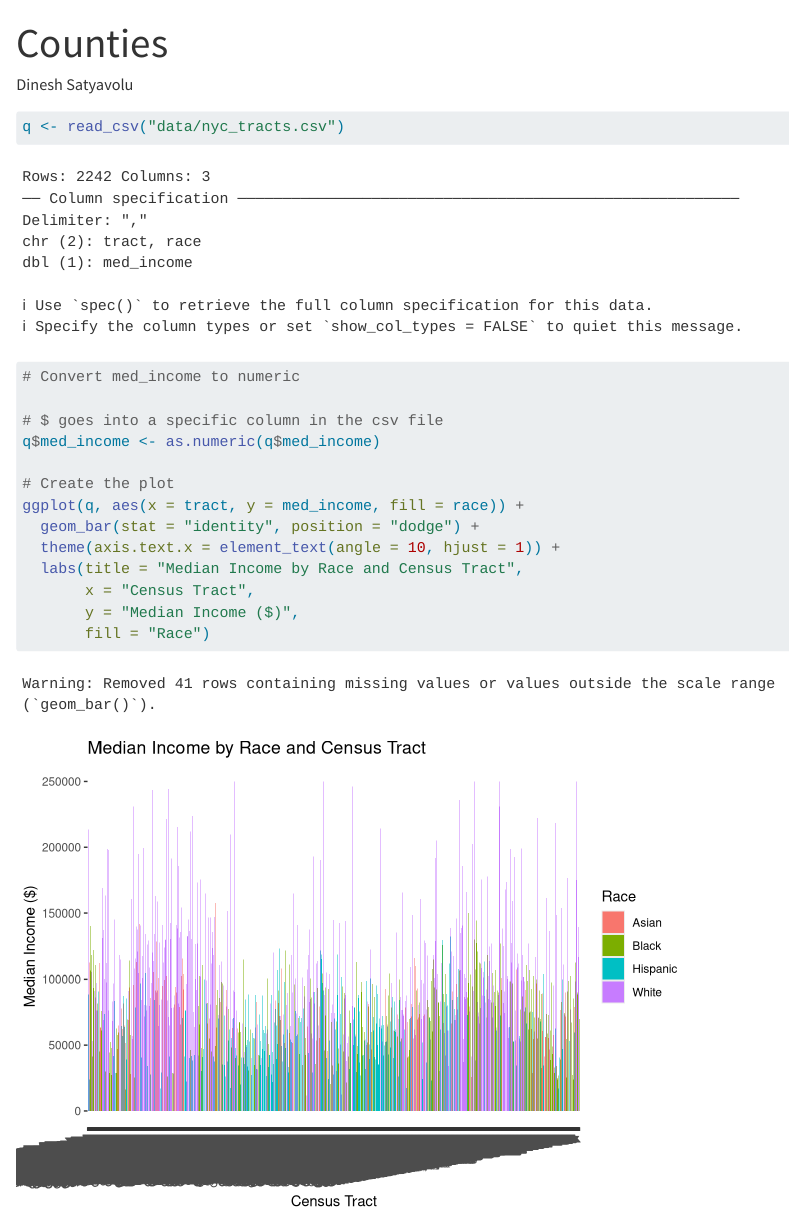
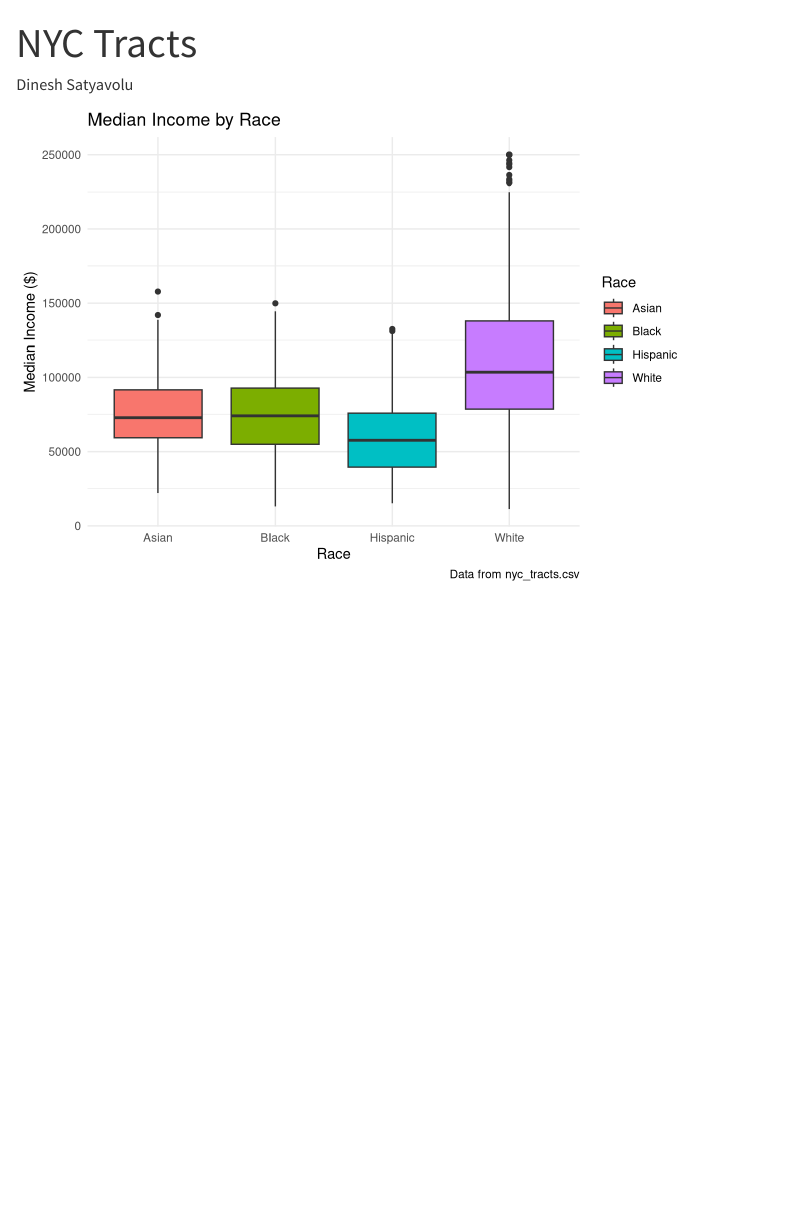
Before and after one commit to satyavoludinesh/class-2024-06-10, a Quarto document (analysis.qmd): the page in a window 1100 px wide, from its top. Rendered offline with R 4.5, knitr and Pandoc in place of Quarto, with nearby package versions.

Commit message:
published on rpubs

````diff
--- a/analysis.qmd
+++ b/analysis.qmd
@@ -1,5 +1,5 @@
 ---
-title: "Counties"
+title: "NYC Tracts"
 author: "Dinesh Satyavolu"
 format: html
 ---
@@ -12,6 +12,9 @@ library(primer.data)
 ```
 
 ```{r}
+#| echo: false
+#| message: false
+#| warning: false
 q <- read_csv("data/nyc_tracts.csv")
 
 # Convert med_income to numeric
@@ -20,11 +23,11 @@ q <- read_csv("data/nyc_tracts.csv")
 q$med_income <- as.numeric(q$med_income)
 
 # Create the plot
-ggplot(q, aes(x = tract, y = med_income, fill = race)) +
-  geom_bar(stat = "identity", position = "dodge") +
-  theme(axis.text.x = element_text(angle = 10, hjust = 1)) +
-  labs(title = "Median Income by Race and Census Tract",
-       x = "Census Tract",
+ggplot(q, aes(x = race, y = med_income, fill = race)) +
+  geom_boxplot() +
+  labs(title = "Median Income by Race", caption = "Data from nyc_tracts.csv",
+       x = "Race",
        y = "Median Income ($)",
-       fill = "Race")
+       fill = "Race") +
+  theme_minimal()
 ```
````
Also changed, not shown: analysis.html, analysis_files/figure-html/unnamed-chunk-2-1.png.
